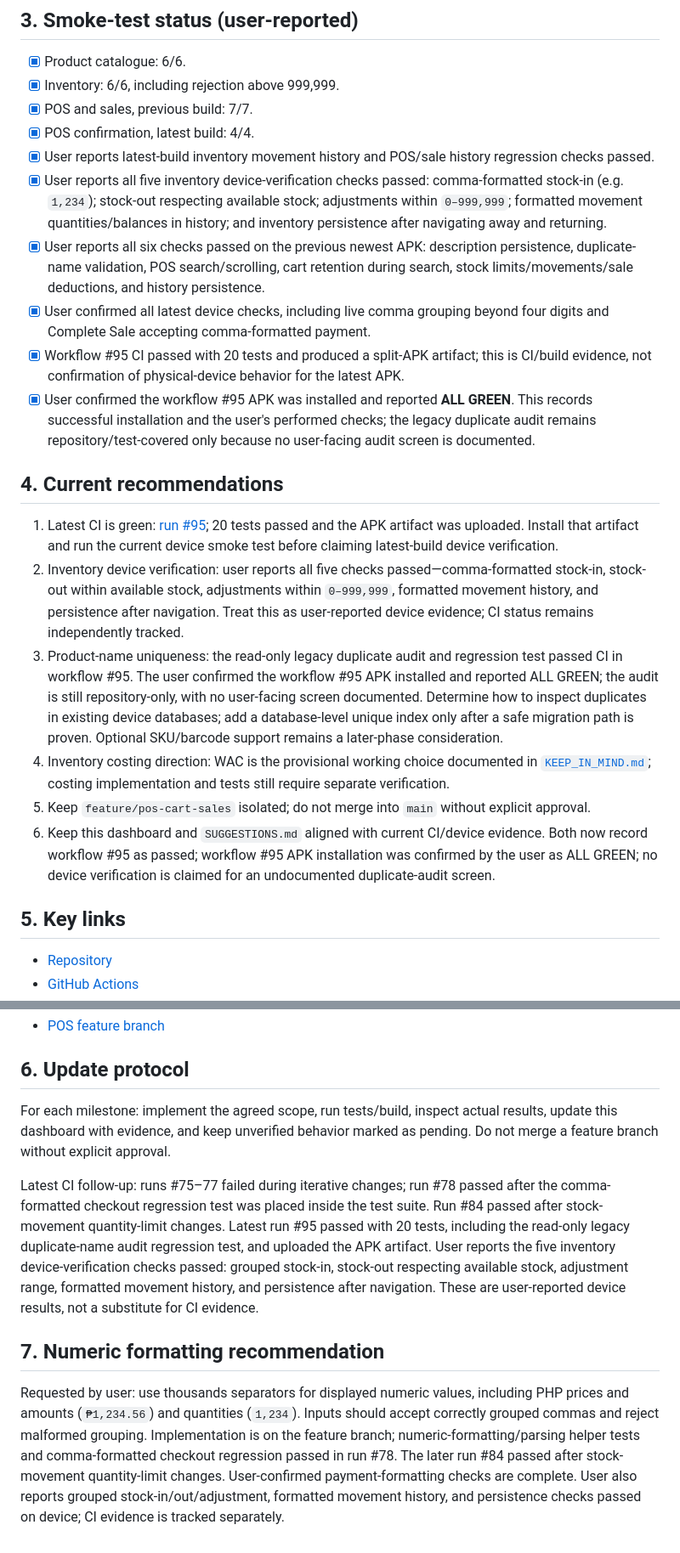
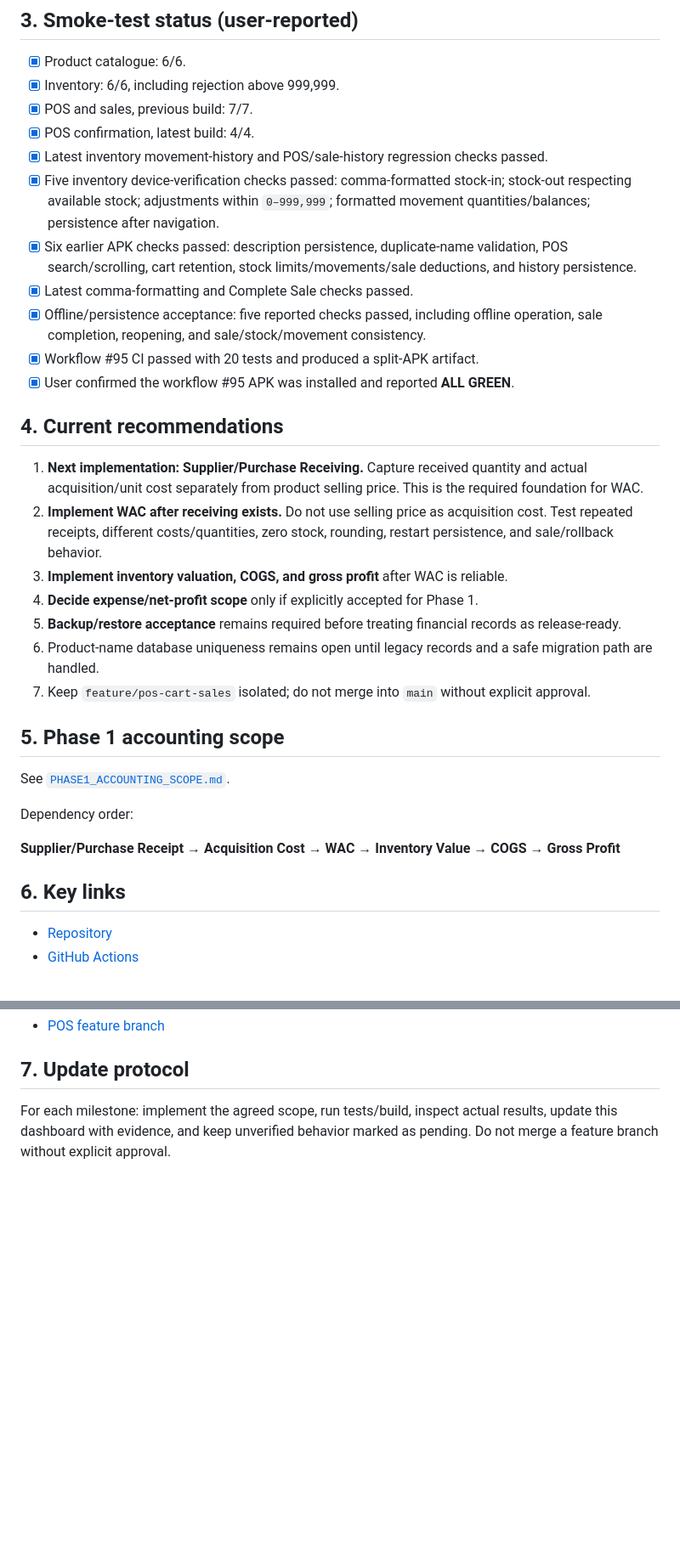
Before and after one commit to JasonScottCManalo12/grocery-business-app, a Markdown page: PROJECT_STATUS.md, 2 parts joined by grey strips. Shown at 85% size. GitHub-like rendering; blank space fills up the shorter version.

Commit message:
docs: update Phase 1 accounting status

```diff
--- a/PROJECT_STATUS.md
+++ b/PROJECT_STATUS.md
@@ -43,23 +43,33 @@ Delivery order: **Android APK → web → desktop**. Phase 1 is traditional groc
 - [x] Inventory: 6/6, including rejection above 999,999.
 - [x] POS and sales, previous build: 7/7.
 - [x] POS confirmation, latest build: 4/4.
-- [x] User reports latest-build inventory movement history and POS/sale history regression checks passed.
-- [x] User reports all five inventory device-verification checks passed: comma-formatted stock-in (e.g. `1,234`); stock-out respecting available stock; adjustments within `0–999,999`; formatted movement quantities/balances in history; and inventory persistence after navigating away and returning.
-- [x] User reports all six checks passed on the previous newest APK: description persistence, duplicate-name validation, POS search/scrolling, cart retention during search, stock limits/movements/sale deductions, and history persistence.
-- [x] User confirmed all latest device checks, including live comma grouping beyond four digits and Complete Sale accepting comma-formatted payment.
-- [x] Workflow #95 CI passed with 20 tests and produced a split-APK artifact; this is CI/build evidence, not confirmation of physical-device behavior for the latest APK.
-- [x] User confirmed the workflow #95 APK was installed and reported **ALL GREEN**. This records successful installation and the user's performed checks; the legacy duplicate audit remains repository/test-covered only because no user-facing audit screen is documented.
+- [x] Latest inventory movement-history and POS/sale-history regression checks passed.
+- [x] Five inventory device-verification checks passed: comma-formatted stock-in; stock-out respecting available stock; adjustments within `0–999,999`; formatted movement quantities/balances; persistence after navigation.
+- [x] Six earlier APK checks passed: description persistence, duplicate-name validation, POS search/scrolling, cart retention, stock limits/movements/sale deductions, and history persistence.
+- [x] Latest comma-formatting and Complete Sale checks passed.
+- [x] Offline/persistence acceptance: five reported checks passed, including offline operation, sale completion, reopening, and sale/stock/movement consistency.
+- [x] Workflow #95 CI passed with 20 tests and produced a split-APK artifact.
+- [x] User confirmed the workflow #95 APK was installed and reported **ALL GREEN**.
 
 ## 4. Current recommendations
 
-1. Latest CI is green: [run #95](https://github.com/JasonScottCManalo12/grocery-business-app/actions/runs/40653105485); 20 tests passed and the APK artifact was uploaded. Install that artifact and run the current device smoke test before claiming latest-build device verification.
-2. Inventory device verification: user reports all five checks passed—comma-formatted stock-in, stock-out within available stock, adjustments within `0–999,999`, formatted movement history, and persistence after navigation. Treat this as user-reported device evidence; CI status remains independently tracked.
-3. Product-name uniqueness: the read-only legacy duplicate audit and regression test passed CI in workflow #95. The user confirmed the workflow #95 APK installed and reported ALL GREEN; the audit is still repository-only, with no user-facing screen documented. Determine how to inspect duplicates in existing device databases; add a database-level unique index only after a safe migration path is proven. Optional SKU/barcode support remains a later-phase consideration.
-4. Inventory costing direction: WAC is the provisional working choice documented in [`KEEP_IN_MIND.md`](https://github.com/JasonScottCManalo12/grocery-business-app/blob/feature/pos-cart-sales/KEEP_IN_MIND.md); costing implementation and tests still require separate verification.
-5. Keep `feature/pos-cart-sales` isolated; do not merge into `main` without explicit approval.
-6. Keep this dashboard and `SUGGESTIONS.md` aligned with current CI/device evidence. Both now record workflow #95 as passed; workflow #95 APK installation was confirmed by the user as ALL GREEN; no device verification is claimed for an undocumented duplicate-audit screen.
+1. **Next implementation: Supplier/Purchase Receiving.** Capture received quantity and actual acquisition/unit cost separately from product selling price. This is the required foundation for WAC.
+2. **Implement WAC after receiving exists.** Do not use selling price as acquisition cost. Test repeated receipts, different costs/quantities, zero stock, rounding, restart persistence, and sale/rollback behavior.
+3. **Implement inventory valuation, COGS, and gross profit** after WAC is reliable.
+4. **Decide expense/net-profit scope** only if explicitly accepted for Phase 1.
+5. **Backup/restore acceptance** remains required before treating financial records as release-ready.
+6. Product-name database uniqueness remains open until legacy records and a safe migration path are handled.
+7. Keep `feature/pos-cart-sales` isolated; do not merge into `main` without explicit approval.
 
-## 5. Key links
+## 5. Phase 1 accounting scope
+
+See [`PHASE1_ACCOUNTING_SCOPE.md`](https://github.com/JasonScottCManalo12/grocery-business-app/blob/feature/pos-cart-sales/PHASE1_ACCOUNTING_SCOPE.md).
+
+Dependency order:
+
+**Supplier/Purchase Receipt → Acquisition Cost → WAC → Inventory Value → COGS → Gross Profit**
+
+## 6. Key links
 
 - [Repository](https://github.com/JasonScottCManalo12/grocery-business-app)
 - [GitHub Actions](https://github.com/JasonScottCManalo12/grocery-business-app/actions)
@@ -69,13 +78,5 @@ Delivery order: **Android APK → web → desktop**. Phase 1 is traditional groc
 - [POS feature branch](https://github.com/JasonScottCManalo12/grocery-business-app/tree/feature/pos-cart-sales)
 
-## 6. Update protocol
+## 7. Update protocol
 
 For each milestone: implement the agreed scope, run tests/build, inspect actual results, update this dashboard with evidence, and keep unverified behavior marked as pending. Do not merge a feature branch without explicit approval.
-
-
-Latest CI follow-up: runs #75–77 failed during iterative changes; run #78 passed after the comma-formatted checkout regression test was placed inside the test suite. Run #84 passed after stock-movement quantity-limit changes. Latest run #95 passed with 20 tests, including the read-only legacy duplicate-name audit regression test, and uploaded the APK artifact. User reports the five inventory device-verification checks passed: grouped stock-in, stock-out respecting available stock, adjustment range, formatted movement history, and persistence after navigation. These are user-reported device results, not a substitute for CI evidence.
-
-
-## 7. Numeric formatting recommendation
-
-Requested by user: use thousands separators for displayed numeric values, including PHP prices and amounts (`₱1,234.56`) and quantities (`1,234`). Inputs should accept correctly grouped commas and reject malformed grouping. Implementation is on the feature branch; numeric-formatting/parsing helper tests and comma-formatted checkout regression passed in run #78. The later run #84 passed after stock-movement quantity-limit changes. User-confirmed payment-formatting checks are complete. User also reports grouped stock-in/out/adjustment, formatted movement history, and persistence checks passed on device; CI evidence is tracked separately.
```
Also changed, not shown: other parts of PROJECT_STATUS.md (+12 -13 lines).
